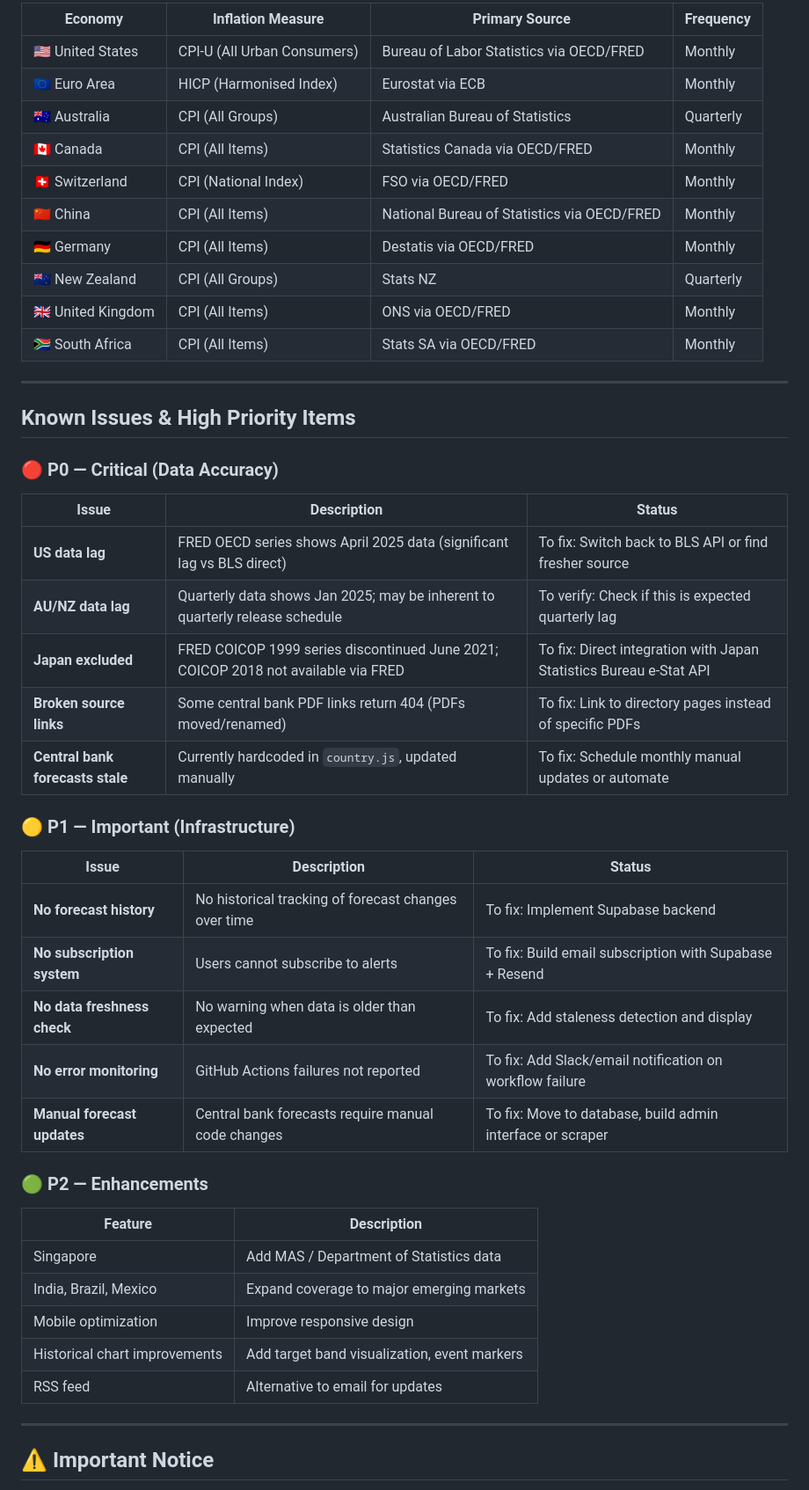
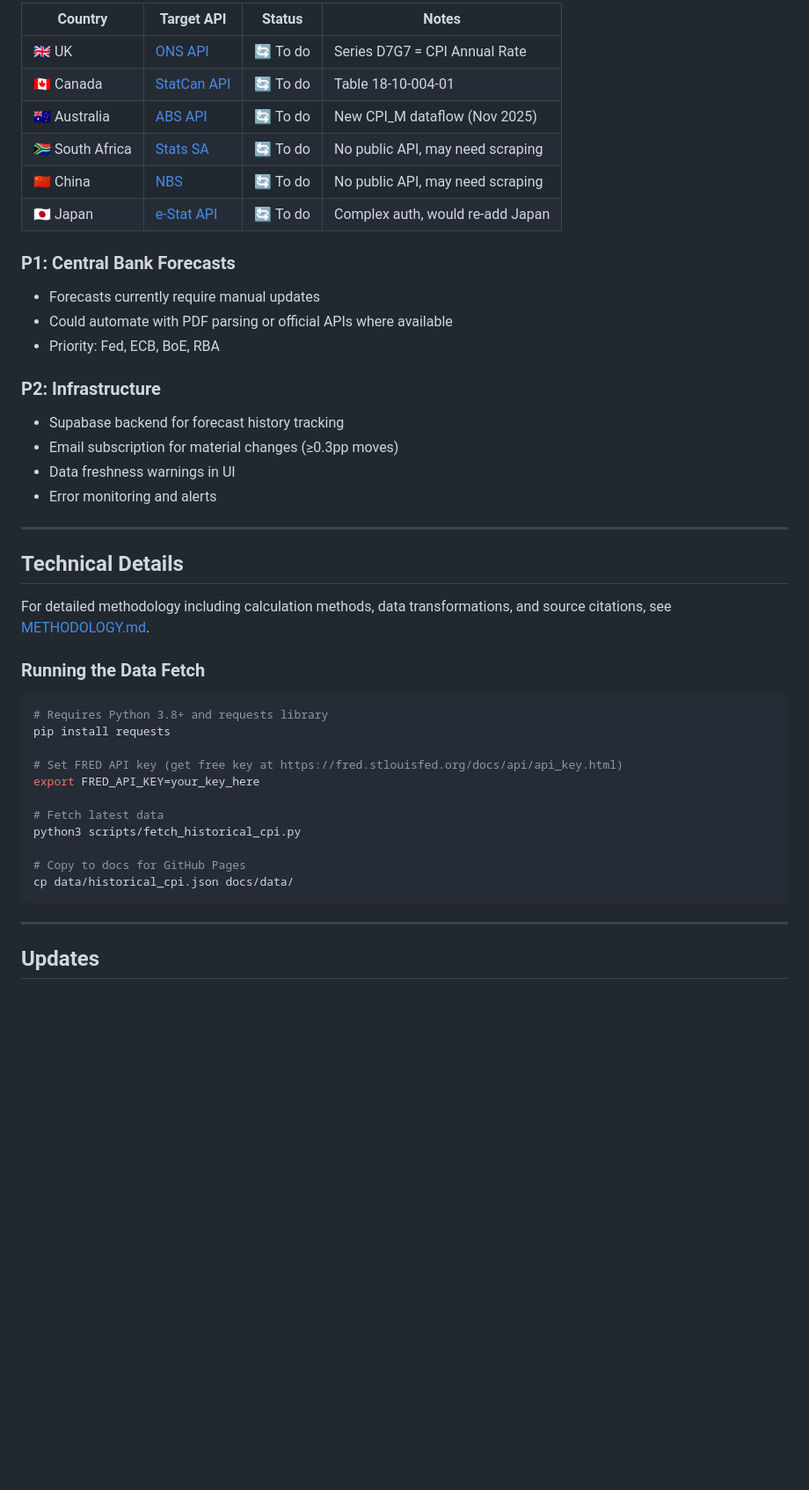
Before and after one commit to jing-ny/inflation-dashboard, a Markdown page: README.md, the part around one of its changes. Shown at 88% size. Drawn GitHub-style; blank space fills up the shorter version.

Commit message:
Update README with data freshness status and improvement priorities

````diff
--- a/README.md
+++ b/README.md
@@ -40,52 +61,47 @@ This dashboard tracks headline consumer price inflation (year-over-year) across
 
-| Economy | Inflation Measure | Primary Source | Frequency |
-|---------|------------------|----------------|-----------|
-| 🇺🇸 United States | CPI-U (All Urban Consumers) | Bureau of Labor Statistics via OECD/FRED | Monthly |
-| 🇪🇺 Euro Area | HICP (Harmonised Index) | Eurostat via ECB | Monthly |
-| 🇦🇺 Australia | CPI (All Groups) | Australian Bureau of Statistics | Quarterly |
-| 🇨🇦 Canada | CPI (All Items) | Statistics Canada via OECD/FRED | Monthly |
-| 🇨🇭 Switzerland | CPI (National Index) | FSO via OECD/FRED | Monthly |
-| 🇨🇳 China | CPI (All Items) | National Bureau of Statistics via OECD/FRED | Monthly |
-| 🇩🇪 Germany | CPI (All Items) | Destatis via OECD/FRED | Monthly |
-| 🇳🇿 New Zealand | CPI (All Groups) | Stats NZ | Quarterly |
-| 🇬🇧 United Kingdom | CPI (All Items) | ONS via OECD/FRED | Monthly |
-| 🇿🇦 South Africa | CPI (All Items) | Stats SA via OECD/FRED | Monthly |
+| Country | Target API | Status | Notes |
+|---------|------------|--------|-------|
+| 🇬🇧 UK | [ONS API](https://developer.ons.gov.uk/) | 🔄 To do | Series D7G7 = CPI Annual Rate |
+| 🇨🇦 Canada | [StatCan API](https://www.statcan.gc.ca/en/developers/wds) | 🔄 To do | Table 18-10-004-01 |
+| 🇦🇺 Australia | [ABS API](https://www.abs.gov.au/about/data-services/application-programming-interfaces-apis) | 🔄 To do | New CPI_M dataflow (Nov 2025) |
+| 🇿🇦 South Africa | [Stats SA](http://www.statssa.gov.za/) | 🔄 To do | No public API, may need scraping |
+| 🇨🇳 China | [NBS](https://www.stats.gov.cn/) | 🔄 To do | No public API, may need scraping |
+| 🇯🇵 Japan | [e-Stat API](https://www.e-stat.go.jp/en/api/) | 🔄 To do | Complex auth, would re-add Japan |
+
+### P1: Central Bank Forecasts
+- Forecasts currently require manual updates
+- Could automate with PDF parsing or official APIs where available
+- Priority: Fed, ECB, BoE, RBA
+
+### P2: Infrastructure
+- Supabase backend for forecast history tracking
+- Email subscription for material changes (≥0.3pp moves)
+- Data freshness warnings in UI
+- Error monitoring and alerts
 
 ---
 
-## Known Issues & High Priority Items
+## Technical Details
 
-### 🔴 P0 — Critical (Data Accuracy)
+For detailed methodology including calculation methods, data transformations, and source citations, see [METHODOLOGY.md](METHODOLOGY.md).
 
-| Issue | Description | Status |
-|-------|-------------|--------|
-| **US data lag** | FRED OECD series shows April 2025 data (significant lag vs BLS direct) | To fix: Switch back to BLS API or find fresher source |
-| **AU/NZ data lag** | Quarterly data shows Jan 2025; may be inherent to quarterly release schedule | To verify: Check if this is expected quarterly lag |
-| **Japan excluded** | FRED COICOP 1999 series discontinued June 2021; COICOP 2018 not available via FRED | To fix: Direct integration with Japan Statistics Bureau e-Stat API |
-| **Broken source links** | Some central bank PDF links return 404 (PDFs moved/renamed) | To fix: Link to directory pages instead of specific PDFs |
-| **Central bank forecasts stale** | Currently hardcoded in `country.js`, updated manually | To fix: Schedule monthly manual updates or automate |
+### Running the Data Fetch
 
-### 🟡 P1 — Important (Infrastructure)
+```bash
+# Requires Python 3.8+ and requests library
+pip install requests
 
-| Issue | Description | Status |
-|-------|-------------|--------|
-| **No forecast history** | No historical tracking of forecast changes over time | To fix: Implement Supabase backend |
-| **No subscription system** | Users cannot subscribe to alerts | To fix: Build email subscription with Supabase + Resend |
-| **No data freshness check** | No warning when data is older than expected | To fix: Add staleness detection and display |
-| **No error monitoring** | GitHub Actions failures not reported | To fix: Add Slack/email notification on workflow failure |
-| **Manual forecast updates** | Central bank forecasts require manual code changes | To fix: Move to database, build admin interface or scraper |
+# Set FRED API key (get free key at https://fred.stlouisfed.org/docs/api/api_key.html)
+export FRED_API_KEY=your_key_here
 
-### 🟢 P2 — Enhancements
+# Fetch latest data
+python3 scripts/fetch_historical_cpi.py
 
-| Feature | Description |
-|---------|-------------|
-| Singapore | Add MAS / Department of Statistics data |
-| India, Brazil, Mexico | Expand coverage to major emerging markets |
-| Mobile optimization | Improve responsive design |
-| Historical chart improvements | Add target band visualization, event markers |
-| RSS feed | Alternative to email for updates |
+# Copy to docs for GitHub Pages
+cp data/historical_cpi.json docs/data/
+```
 
 ---
 
-## ⚠️ Important Notice
+## Updates
 
````
Also changed, not shown: other parts of README.md (+50 -112 lines).
